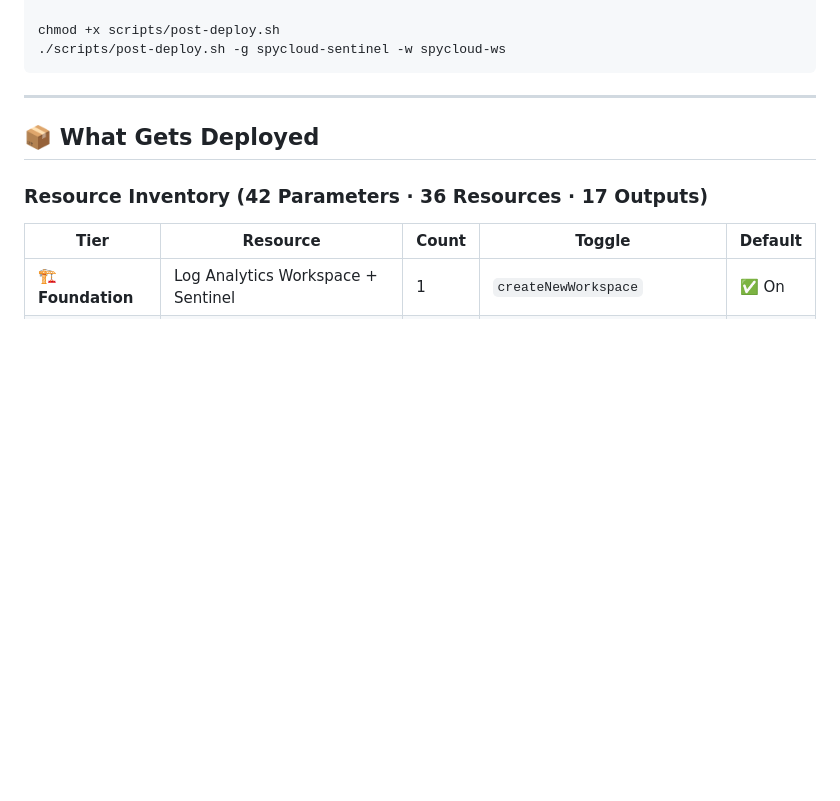
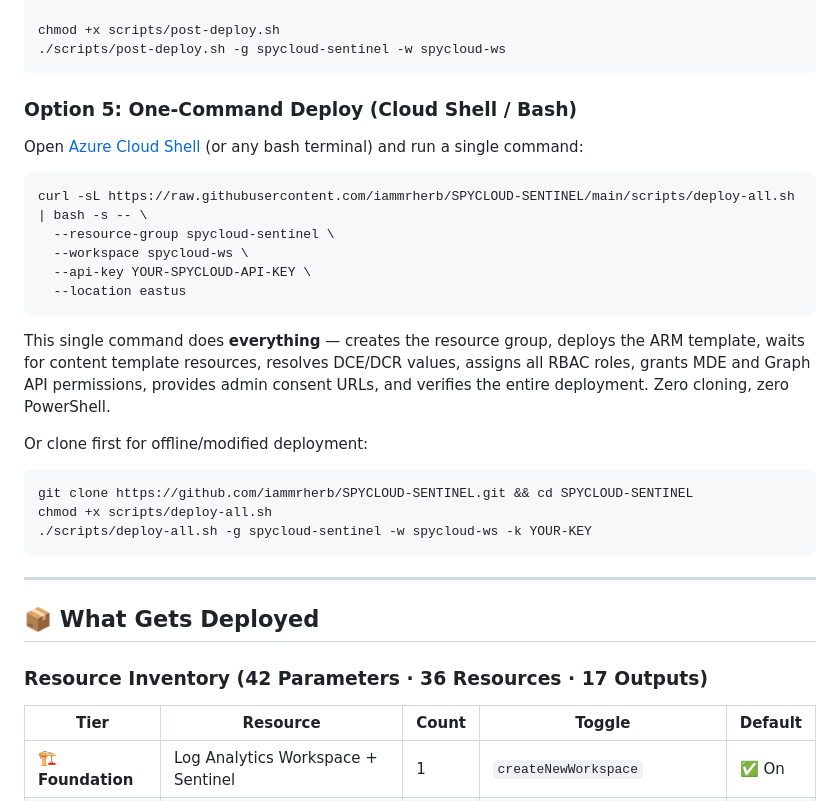
Before and after one commit to iammrherb/SPYCLOUD-SENTINEL, a Markdown page: README.md, the part around the change. Rendered like a GitHub page; blank space fills up the shorter version.

Commit message:
docs: Add one-command Cloud Shell deployment option to README

````diff
--- a/README.md
+++ b/README.md
@@ -89,6 +89,28 @@ az deployment group create \
 
 chmod +x scripts/post-deploy.sh
 ./scripts/post-deploy.sh -g spycloud-sentinel -w spycloud-ws
+```
+
+### Option 5: One-Command Deploy (Cloud Shell / Bash)
+
+Open [Azure Cloud Shell](https://shell.azure.com) (or any bash terminal) and run a single command:
+
+```bash
+curl -sL https://raw.githubusercontent.com/iammrherb/SPYCLOUD-SENTINEL/main/scripts/deploy-all.sh | bash -s -- \
+  --resource-group spycloud-sentinel \
+  --workspace spycloud-ws \
+  --api-key YOUR-SPYCLOUD-API-KEY \
+  --location eastus
+```
+
+This single command does **everything** — creates the resource group, deploys the ARM template, waits for content template resources, resolves DCE/DCR values, assigns all RBAC roles, grants MDE and Graph API permissions, provides admin consent URLs, and verifies the entire deployment. Zero cloning, zero PowerShell.
+
+Or clone first for offline/modified deployment:
+
+```bash
+git clone https://github.com/iammrherb/SPYCLOUD-SENTINEL.git && cd SPYCLOUD-SENTINEL
+chmod +x scripts/deploy-all.sh
+./scripts/deploy-all.sh -g spycloud-sentinel -w spycloud-ws -k YOUR-KEY
 ```
 
 ---
````
